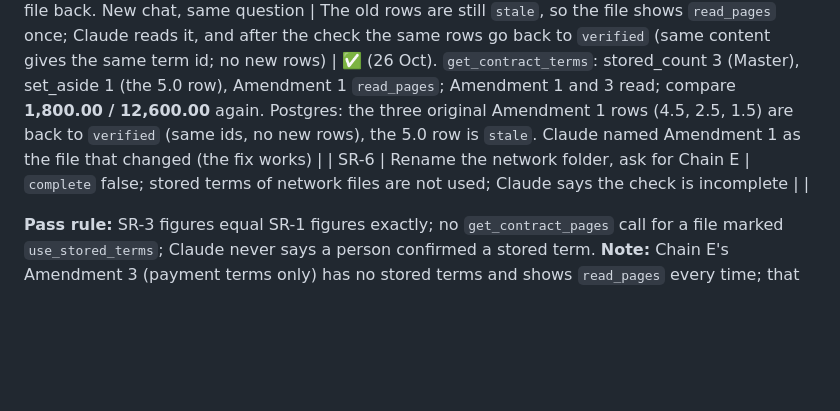
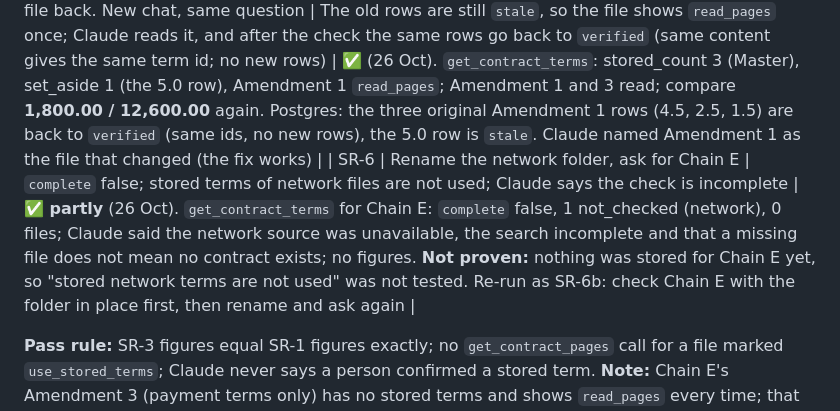
Before and after one commit to Sridhar-Vetrivel/POC, a Markdown page: MCP-Server/docs/demo_guide.md, the part around the change. Drawn GitHub-style; blank space fills up the shorter version.

Commit message:
Demo guide: SR-6 result (partly)
Co-Authored-By: Claude Sonnet 5.5 <noreply@anthropic.com>

```diff
--- a/MCP-Server/docs/demo_guide.md
+++ b/MCP-Server/docs/demo_guide.md
@@ -418,7 +418,7 @@ no figures; the unsigned DRAFTs are never used; the call log shows no errors exc
 | SR-4 | Change the rate in one stored file in the source (use a copy of the synthetic file; put it back after). New chat, same question | That file shows `read_pages` and `set_aside` is 1 or more; Claude says a file changed and reads it again; the figures follow the new rate. In pgAdmin the old rows show `stale` |  **✅ server, ❌ wording** (26 Oct, with the 5.0% Amendment 1 uploaded). Server: `get_contract_terms` stored_count 3 (Master only), **set_aside 3**; Amendment 1 re-read; compare gave **2,400.00 / 16,800.00**; Postgres: the three 4.5/2.5/1.5 Amendment 1 rows `stale`, a new Product A 5.0 row `verified`, Master rows still `verified`. Claude: figures right, but it **blamed the wrong file** ("stored terms for the Master were set aside because the file changed"), re-read the Master and Amendment 3 although the Master was `use_stored_terms`, and sent only the Product A term from Amendment 1 (B and fee not re-sent; figures are the same because the Master has the same B and fee). Fix: `changed_since_stored` per file and a note naming the changed file; guidance v5 says never re-read a stored file and name only the changed one. To re-run SR-4 live after restart |
 **SR-4 re-run (26 Oct, after restart, 5.0% file still in SharePoint):** `get_contract_terms` stored_count 4 (Master 3 + the one Amendment 1 term kept from the first run), set_aside 0, so only Amendment 3 was read; 2,400.00 / 16,800.00. Correct by design (the file had not changed since its term was stored), but it shows the **partial-store weakness**: the first SR-4 run stored only Product A from Amendment 1, and the file then counts as done. Claude flagged this itself ("stored term covers only Product A, please confirm"). Mitigation now: guidance v5 says send every term in each file. A server-side completeness check is not built (ADR 0011).
 | SR-5 | Put the file back. New chat, same question | The old rows are still `stale`, so the file shows `read_pages` once; Claude reads it, and after the check the same rows go back to `verified` (same content gives the same term id; no new rows) |  **✅** (26 Oct). `get_contract_terms`: stored_count 3 (Master), set_aside 1 (the 5.0 row), Amendment 1 `read_pages`; Amendment 1 and 3 read; compare **1,800.00 / 12,600.00** again. Postgres: the three original Amendment 1 rows (4.5, 2.5, 1.5) are back to `verified` (same ids, no new rows), the 5.0 row is `stale`. Claude named Amendment 1 as the file that changed (the fix works) |
-| SR-6 | Rename the network folder, ask for Chain E | `complete` false; stored terms of network files are not used; Claude says the check is incomplete | |
+| SR-6 | Rename the network folder, ask for Chain E | `complete` false; stored terms of network files are not used; Claude says the check is incomplete |  **✅ partly** (26 Oct). `get_contract_terms` for Chain E: `complete` false, 1 not_checked (network), 0 files; Claude said the network source was unavailable, the search incomplete and that a missing file does not mean no contract exists; no figures. **Not proven:** nothing was stored for Chain E yet, so "stored network terms are not used" was not tested. Re-run as SR-6b: check Chain E with the folder in place first, then rename and ask again |
 
 **Pass rule:** SR-3 figures equal SR-1 figures exactly; no `get_contract_pages` call for a file marked `use_stored_terms`; Claude never says a person confirmed a stored term.
 **Note:** Chain E's Amendment 3 (payment terms only) has no stored terms and shows `read_pages` every time; that is expected (ADR 0011).
```
